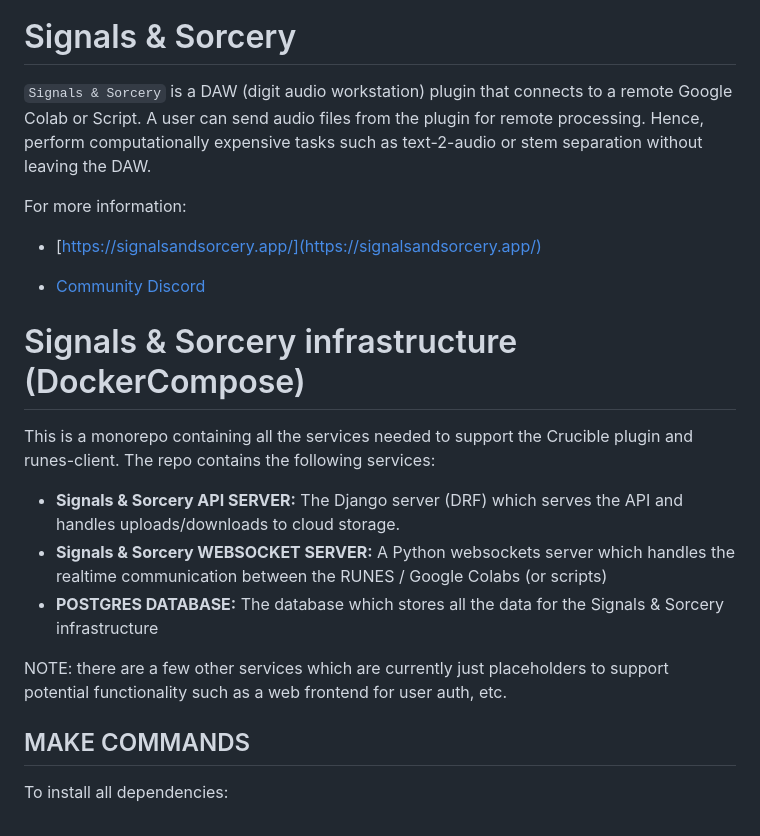
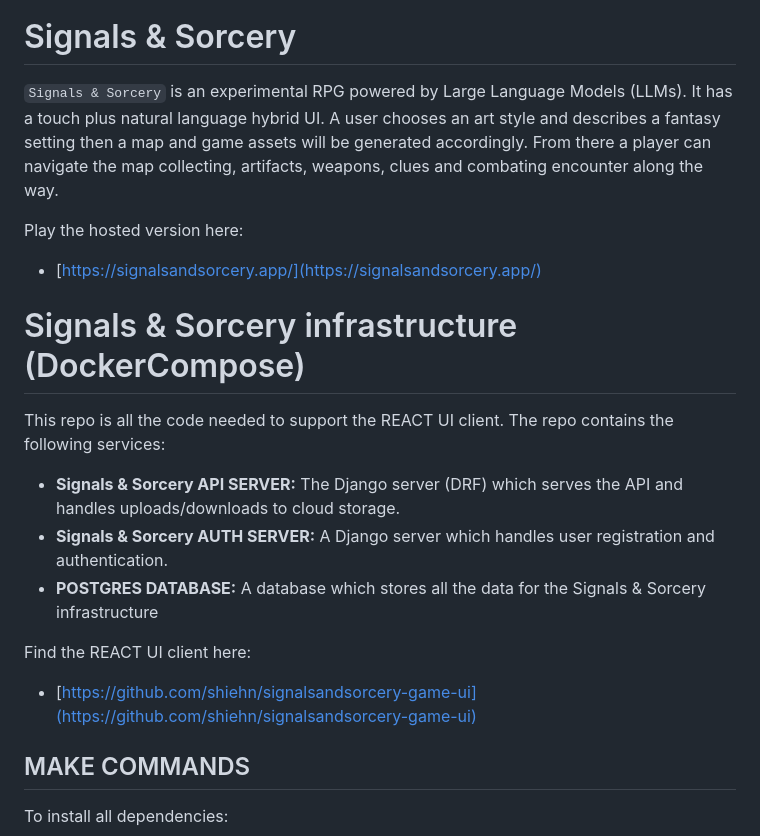
Before and after one commit to shiehn/signals-and-sorcery-server, a Markdown page: README.md, the part around the change. Drawn GitHub-style.

```diff
--- a/README.md
+++ b/README.md
@@ -1,24 +1,23 @@
 ![signals_and_sorcery_logo](https://storage.googleapis.com/docs-assets/sas_logo.png)
 # Signals & Sorcery
 
-`Signals & Sorcery` is a DAW (digit audio workstation) plugin that connects to a remote Google Colab or Script.  A user can send audio files from the plugin for remote processing. Hence, perform computationally expensive tasks such as text-2-audio or stem separation without leaving the DAW.
+`Signals & Sorcery` is an experimental RPG powered by Large Language Models (LLMs).  It has a touch plus natural language hybrid UI. A user chooses an art style and describes a fantasy setting then a map and game assets will be generated accordingly.  From there a player can navigate the map collecting, artifacts, weapons, clues and combating encounter along the way.
 
-For more information:
+Play the hosted version here:
 
 - [https://signalsandsorcery.app/](https://signalsandsorcery.app/)
 
-- [Community Discord](https://discord.gg/UcHCjfpRkV)
-
-
 # Signals & Sorcery infrastructure (DockerCompose)
 
-This is a monorepo containing all the services needed to support the Crucible plugin and runes-client.  The repo contains the following services:
+This repo is all the code needed to support the REACT UI client.  The repo contains the following services:
 
 * **Signals & Sorcery API SERVER:** The Django server (DRF) which serves the API and handles uploads/downloads to cloud storage.
-* **Signals & Sorcery WEBSOCKET SERVER:** A Python websockets server which handles the realtime communication between the RUNES / Google Colabs (or scripts)
-* **POSTGRES DATABASE:** The database which stores all the data for the Signals & Sorcery infrastructure
+* **Signals & Sorcery AUTH SERVER:** A Django server which handles user registration and authentication.
+* **POSTGRES DATABASE:** A database which stores all the data for the Signals & Sorcery infrastructure
 
-NOTE: there are a few other services which are currently just placeholders to support potential functionality such as a web frontend for user auth, etc.
+Find the REACT UI client here:
+
+- [https://github.com/shiehn/signalsandsorcery-game-ui](https://github.com/shiehn/signalsandsorcery-game-ui)
 
 ## MAKE COMMANDS
 
```
